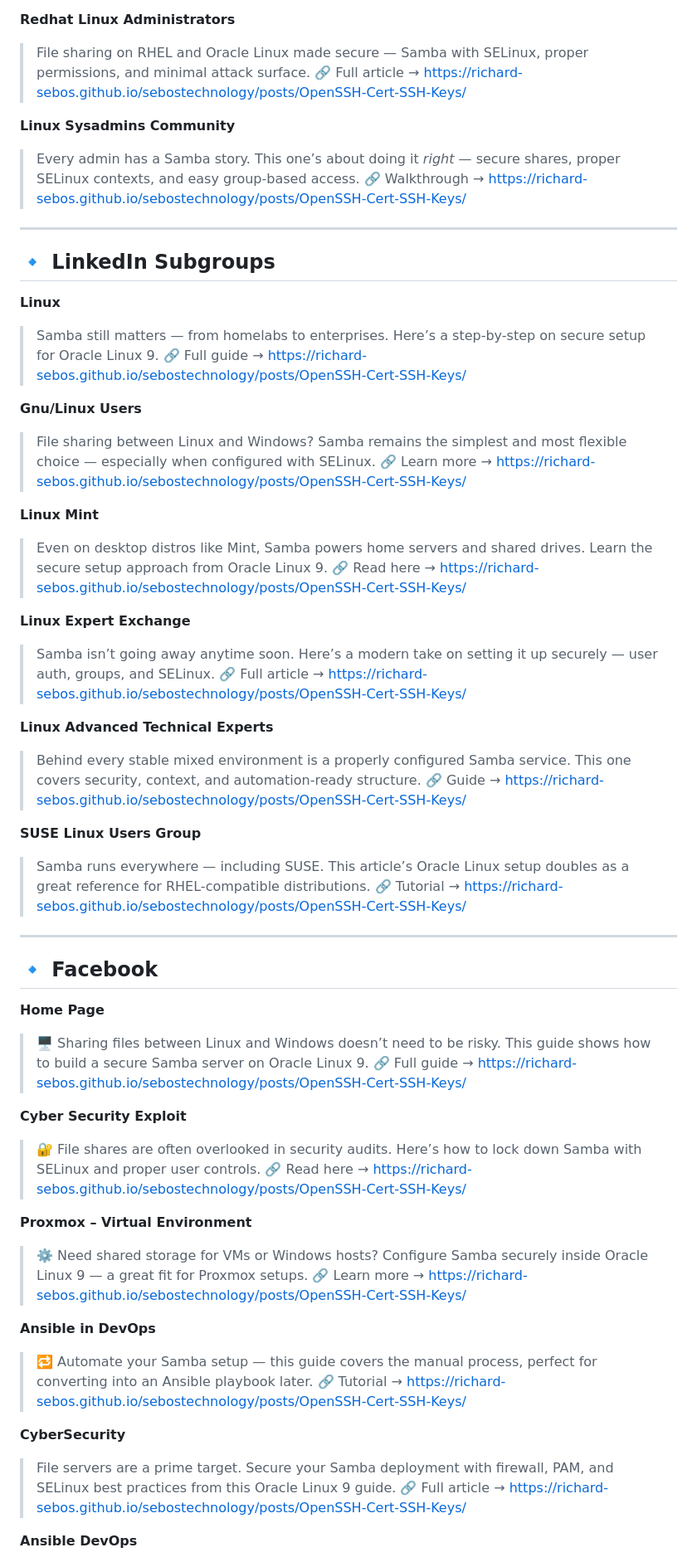
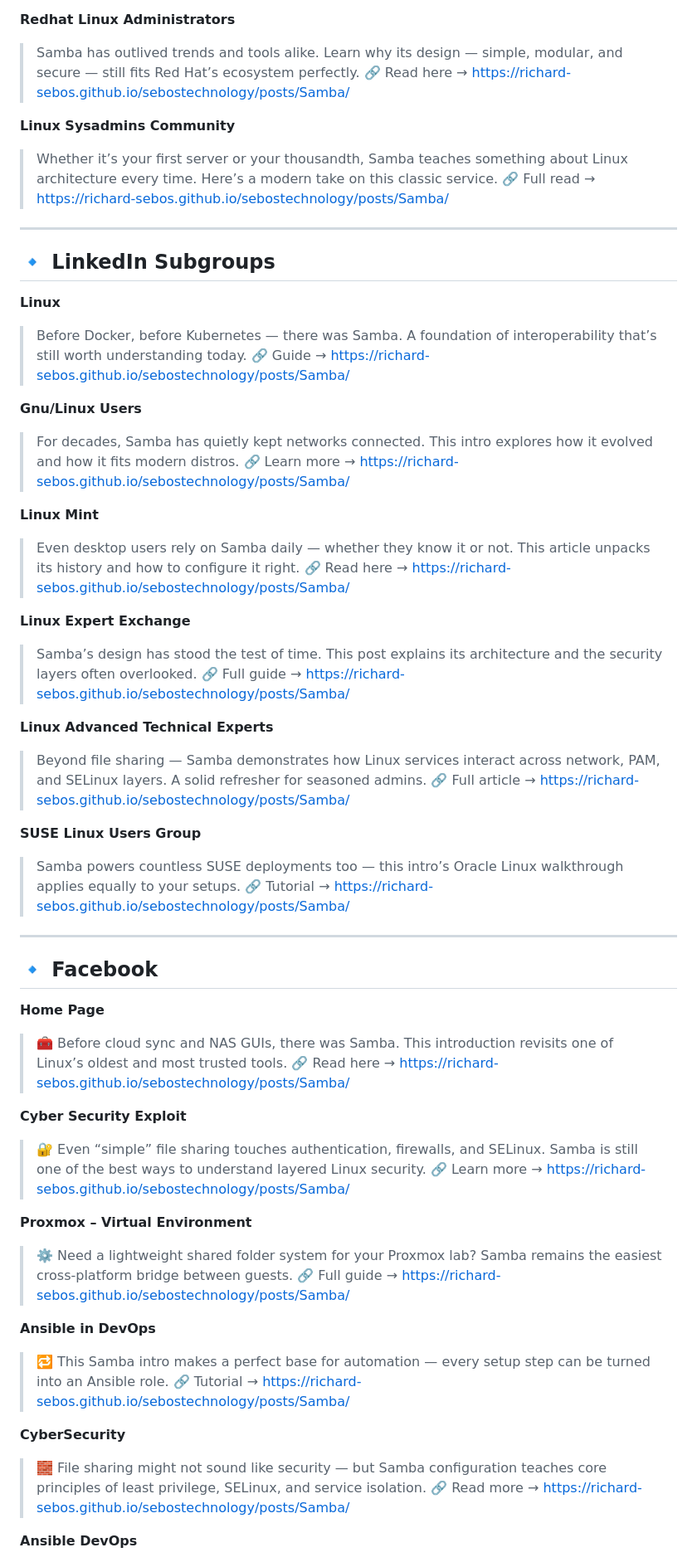
Before and after one commit to richard-sebos/articles, a Markdown page: CUPS-Samba/SMB-001/Social_Media.md, the part around one of its changes. Shown at 83% size. Rendered like a GitHub page.

```diff
--- a/CUPS-Samba/SMB-001/Social_Media.md
+++ b/CUPS-Samba/SMB-001/Social_Media.md
@@ -72,13 +70,13 @@ Each teaser links to your post:
 
 **Redhat Linux Administrators**
 
-> File sharing on RHEL and Oracle Linux made secure — Samba with SELinux, proper permissions, and minimal attack surface.
-> 🔗 Full article → [https://richard-sebos.github.io/sebostechnology/posts/OpenSSH-Cert-SSH-Keys/](https://richard-sebos.github.io/sebostechnology/posts/OpenSSH-Cert-SSH-Keys/)
+> Samba has outlived trends and tools alike. Learn why its design — simple, modular, and secure — still fits Red Hat’s ecosystem perfectly.
+> 🔗 Read here → [https://richard-sebos.github.io/sebostechnology/posts/Samba/](https://richard-sebos.github.io/sebostechnology/posts/Samba/)
 
 **Linux Sysadmins Community**
 
-> Every admin has a Samba story. This one’s about doing it *right* — secure shares, proper SELinux contexts, and easy group-based access.
-> 🔗 Walkthrough → [https://richard-sebos.github.io/sebostechnology/posts/OpenSSH-Cert-SSH-Keys/](https://richard-sebos.github.io/sebostechnology/posts/OpenSSH-Cert-SSH-Keys/)
+> Whether it’s your first server or your thousandth, Samba teaches something about Linux architecture every time. Here’s a modern take on this classic service.
+> 🔗 Full read → [https://richard-sebos.github.io/sebostechnology/posts/Samba/](https://richard-sebos.github.io/sebostechnology/posts/Samba/)
 
 ---
 
@@ -86,33 +84,33 @@ Each teaser links to your post:
 
 **Linux**
 
-> Samba still matters — from homelabs to enterprises. Here’s a step-by-step on secure setup for Oracle Linux 9.
-> 🔗 Full guide → [https://richard-sebos.github.io/sebostechnology/posts/OpenSSH-Cert-SSH-Keys/](https://richard-sebos.github.io/sebostechnology/posts/OpenSSH-Cert-SSH-Keys/)
+> Before Docker, before Kubernetes — there was Samba. A foundation of interoperability that’s still worth understanding today.
+> 🔗 Guide → [https://richard-sebos.github.io/sebostechnology/posts/Samba/](https://richard-sebos.github.io/sebostechnology/posts/Samba/)
 
 **Gnu/Linux Users**
 
-> File sharing between Linux and Windows? Samba remains the simplest and most flexible choice — especially when configured with SELinux.
-> 🔗 Learn more → [https://richard-sebos.github.io/sebostechnology/posts/OpenSSH-Cert-SSH-Keys/](https://richard-sebos.github.io/sebostechnology/posts/OpenSSH-Cert-SSH-Keys/)
+> For decades, Samba has quietly kept networks connected. This intro explores how it evolved and how it fits modern distros.
+> 🔗 Learn more → [https://richard-sebos.github.io/sebostechnology/posts/Samba/](https://richard-sebos.github.io/sebostechnology/posts/Samba/)
 
 **Linux Mint**
 
-> Even on desktop distros like Mint, Samba powers home servers and shared drives. Learn the secure setup approach from Oracle Linux 9.
-> 🔗 Read here → [https://richard-sebos.github.io/sebostechnology/posts/OpenSSH-Cert-SSH-Keys/](https://richard-sebos.github.io/sebostechnology/posts/OpenSSH-Cert-SSH-Keys/)
+> Even desktop users rely on Samba daily — whether they know it or not. This article unpacks its history and how to configure it right.
+> 🔗 Read here → [https://richard-sebos.github.io/sebostechnology/posts/Samba/](https://richard-sebos.github.io/sebostechnology/posts/Samba/)
 
 **Linux Expert Exchange**
 
-> Samba isn’t going away anytime soon. Here’s a modern take on setting it up securely — user auth, groups, and SELinux.
-> 🔗 Full article → [https://richard-sebos.github.io/sebostechnology/posts/OpenSSH-Cert-SSH-Keys/](https://richard-sebos.github.io/sebostechnology/posts/OpenSSH-Cert-SSH-Keys/)
+> Samba’s design has stood the test of time. This post explains its architecture and the security layers often overlooked.
+> 🔗 Full guide → [https://richard-sebos.github.io/sebostechnology/posts/Samba/](https://richard-sebos.github.io/sebostechnology/posts/Samba/)
 
 **Linux Advanced Technical Experts**
 
-> Behind every stable mixed environment is a properly configured Samba service. This one covers security, context, and automation-ready structure.
-> 🔗 Guide → [https://richard-sebos.github.io/sebostechnology/posts/OpenSSH-Cert-SSH-Keys/](https://richard-sebos.github.io/sebostechnology/posts/OpenSSH-Cert-SSH-Keys/)
+> Beyond file sharing — Samba demonstrates how Linux services interact across network, PAM, and SELinux layers. A solid refresher for seasoned admins.
+> 🔗 Full article → [https://richard-sebos.github.io/sebostechnology/posts/Samba/](https://richard-sebos.github.io/sebostechnology/posts/Samba/)
 
 **SUSE Linux Users Group**
 
-> Samba runs everywhere — including SUSE. This article’s Oracle Linux setup doubles as a great reference for RHEL-compatible distributions.
-> 🔗 Tutorial → [https://richard-sebos.github.io/sebostechnology/posts/OpenSSH-Cert-SSH-Keys/](https://richard-sebos.github.io/sebostechnology/posts/OpenSSH-Cert-SSH-Keys/)
+> Samba powers countless SUSE deployments too — this intro’s Oracle Linux walkthrough applies equally to your setups.
+> 🔗 Tutorial → [https://richard-sebos.github.io/sebostechnology/posts/Samba/](https://richard-sebos.github.io/sebostechnology/posts/Samba/)
 
 ---
 
@@ -120,28 +118,28 @@ Each teaser links to your post:
 
 **Home Page**
 
-> 🖥️ Sharing files between Linux and Windows doesn’t need to be risky. This guide shows how to build a secure Samba server on Oracle Linux 9.
-> 🔗 Full guide → [https://richard-sebos.github.io/sebostechnology/posts/OpenSSH-Cert-SSH-Keys/](https://richard-sebos.github.io/sebostechnology/posts/OpenSSH-Cert-SSH-Keys/)
+> 🧰 Before cloud sync and NAS GUIs, there was Samba. This introduction revisits one of Linux’s oldest and most trusted tools.
+> 🔗 Read here → [https://richard-sebos.github.io/sebostechnology/posts/Samba/](https://richard-sebos.github.io/sebostechnology/posts/Samba/)
 
 **Cyber Security Exploit**
 
-> 🔐 File shares are often overlooked in security audits. Here’s how to lock down Samba with SELinux and proper user controls.
-> 🔗 Read here → [https://richard-sebos.github.io/sebostechnology/posts/OpenSSH-Cert-SSH-Keys/](https://richard-sebos.github.io/sebostechnology/posts/OpenSSH-Cert-SSH-Keys/)
+> 🔐 Even “simple” file sharing touches authentication, firewalls, and SELinux. Samba is still one of the best ways to understand layered Linux security.
+> 🔗 Learn more → [https://richard-sebos.github.io/sebostechnology/posts/Samba/](https://richard-sebos.github.io/sebostechnology/posts/Samba/)
 
 **Proxmox – Virtual Environment**
 
-> ⚙️ Need shared storage for VMs or Windows hosts? Configure Samba securely inside Oracle Linux 9 — a great fit for Proxmox setups.
-> 🔗 Learn more → [https://richard-sebos.github.io/sebostechnology/posts/OpenSSH-Cert-SSH-Keys/](https://richard-sebos.github.io/sebostechnology/posts/OpenSSH-Cert-SSH-Keys/)
+> ⚙️ Need a lightweight shared folder system for your Proxmox lab? Samba remains the easiest cross-platform bridge between guests.
+> 🔗 Full guide → [https://richard-sebos.github.io/sebostechnology/posts/Samba/](https://richard-sebos.github.io/sebostechnology/posts/Samba/)
 
 **Ansible in DevOps**
 
-> 🔁 Automate your Samba setup — this guide covers the manual process, perfect for converting into an Ansible playbook later.
-> 🔗 Tutorial → [https://richard-sebos.github.io/sebostechnology/posts/OpenSSH-Cert-SSH-Keys/](https://richard-sebos.github.io/sebostechnology/posts/OpenSSH-Cert-SSH-Keys/)
+> 🔁 This Samba intro makes a perfect base for automation — every setup step can be turned into an Ansible role.
+> 🔗 Tutorial → [https://richard-sebos.github.io/sebostechnology/posts/Samba/](https://richard-sebos.github.io/sebostechnology/posts/Samba/)
 
 **CyberSecurity**
 
-> File servers are a prime target. Secure your Samba deployment with firewall, PAM, and SELinux best practices from this Oracle Linux 9 guide.
-> 🔗 Full article → [https://richard-sebos.github.io/sebostechnology/posts/OpenSSH-Cert-SSH-Keys/](https://richard-sebos.github.io/sebostechnology/posts/OpenSSH-Cert-SSH-Keys/)
+> 🧱 File sharing might not sound like security — but Samba configuration teaches core principles of least privilege, SELinux, and service isolation.
+> 🔗 Read more → [https://richard-sebos.github.io/sebostechnology/posts/Samba/](https://richard-sebos.github.io/sebostechnology/posts/Samba/)
 
 **Ansible DevOps**
 
```
Also changed, not shown: other parts of CUPS-Samba/SMB-001/Social_Media.md (+51 -53 lines).
